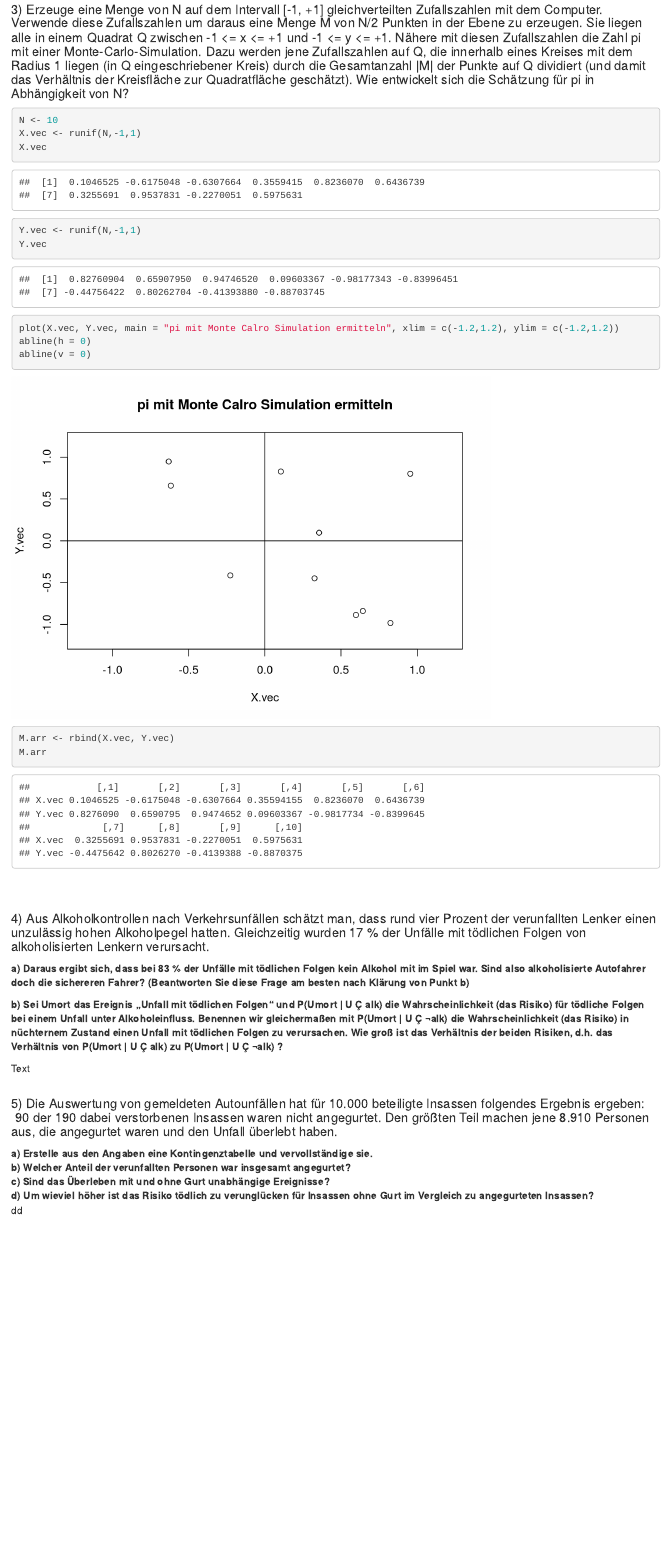
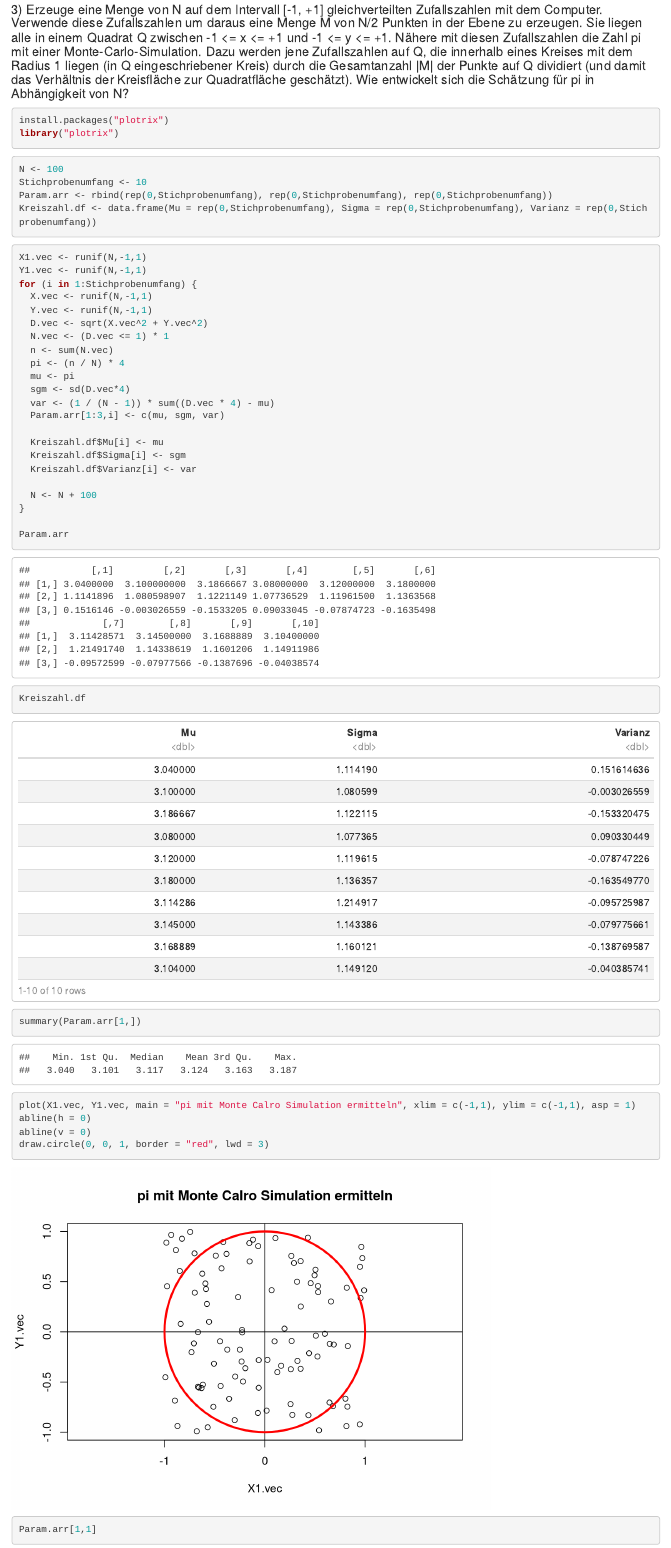
Before and after one commit to StefanDue/ST22_Statistic_And_Quality, an R Markdown document (Uebung2/Uebung2_StefanDuenser.Rmd): the page in a window 1100 px wide, from 4800 px down. Rendered offline with R 4.5, knitr and Pandoc, with nearby package versions; code that draws random numbers runs with fixed seeds of ours; some code elsewhere in the file could not run offline.

Commit message:
Done some work at Uebung2 Task 3

````diff
--- a/Uebung2/Uebung2_StefanDuenser.Rmd
+++ b/Uebung2/Uebung2_StefanDuenser.Rmd
@@ -135,19 +135,53 @@ abline(h=6, col="red")
 
 #### 3) Erzeuge eine Menge von N auf dem Intervall [-1, +1] gleichverteilten Zufallszahlen mit dem Computer. Verwende diese Zufallszahlen um daraus eine Menge M von N/2 Punkten in der Ebene zu erzeugen. Sie liegen alle in einem Quadrat Q zwischen -1 <= x <= +1 und -1 <= y <= +1. Nähere mit diesen Zufallszahlen die Zahl pi mit einer Monte-Carlo-Simulation. Dazu werden jene Zufallszahlen auf Q, die innerhalb eines Kreises mit dem Radius 1 liegen (in Q eingeschriebener Kreis) durch die Gesamtanzahl |M| der Punkte auf Q dividiert (und damit das Verhältnis der Kreisfläche zur Quadratfläche geschätzt). Wie entwickelt sich die Schätzung für pi in Abhängigkeit von N?
 ```{r}
-N <- 10
-X.vec <- runif(N,-1,1)
-X.vec
-Y.vec <- runif(N,-1,1)
-Y.vec
+install.packages("plotrix")
+library("plotrix")
+```
+```{r}
+N <- 100
+Stichprobenumfang <- 10
+Param.arr <- rbind(rep(0,Stichprobenumfang), rep(0,Stichprobenumfang), rep(0,Stichprobenumfang))
+Kreiszahl.df <- data.frame(Mu = rep(0,Stichprobenumfang), Sigma = rep(0,Stichprobenumfang), Varianz = rep(0,Stichprobenumfang))
 ```
 
 
 ```{r}
-plot(X.vec, Y.vec, main = "pi mit Monte Calro Simulation ermitteln", xlim = c(-1.2,1.2), ylim = c(-1.2,1.2))
+X1.vec <- runif(N,-1,1)
+Y1.vec <- runif(N,-1,1)
+for (i in 1:Stichprobenumfang) {
+  X.vec <- runif(N,-1,1)
+  Y.vec <- runif(N,-1,1)
+  D.vec <- sqrt(X.vec^2 + Y.vec^2)
+  N.vec <- (D.vec <= 1) * 1
+  n <- sum(N.vec)
+  pi <- (n / N) * 4
+  mu <- pi
+  sgm <- sd(D.vec*4)
+  var <- (1 / (N - 1)) * sum((D.vec * 4) - mu)
+  Param.arr[1:3,i] <- c(mu, sgm, var)
+
+  Kreiszahl.df$Mu[i] <- mu
+  Kreiszahl.df$Sigma[i] <- sgm
+  Kreiszahl.df$Varianz[i] <- var
+
+  N <- N + 100
+}
+
+Param.arr
+```
+```{r}
+Kreiszahl.df
+```
+
+```{r}
+summary(Param.arr[1,])
+```
+```{r}
+plot(X1.vec, Y1.vec, main = "pi mit Monte Calro Simulation ermitteln", xlim = c(-1,1), ylim = c(-1,1), asp = 1)
 abline(h = 0)
 abline(v = 0)
+draw.circle(0, 0, 1, border = "red", lwd = 3)
 ```
 ```{r}
-M.arr <- rbind(X.vec, Y.vec)
-M.arr
+Param.arr[1,1]
````
Also changed, not shown: Uebung2/Uebung2_StefanDuenser.Rmd (17 more changed lines).
